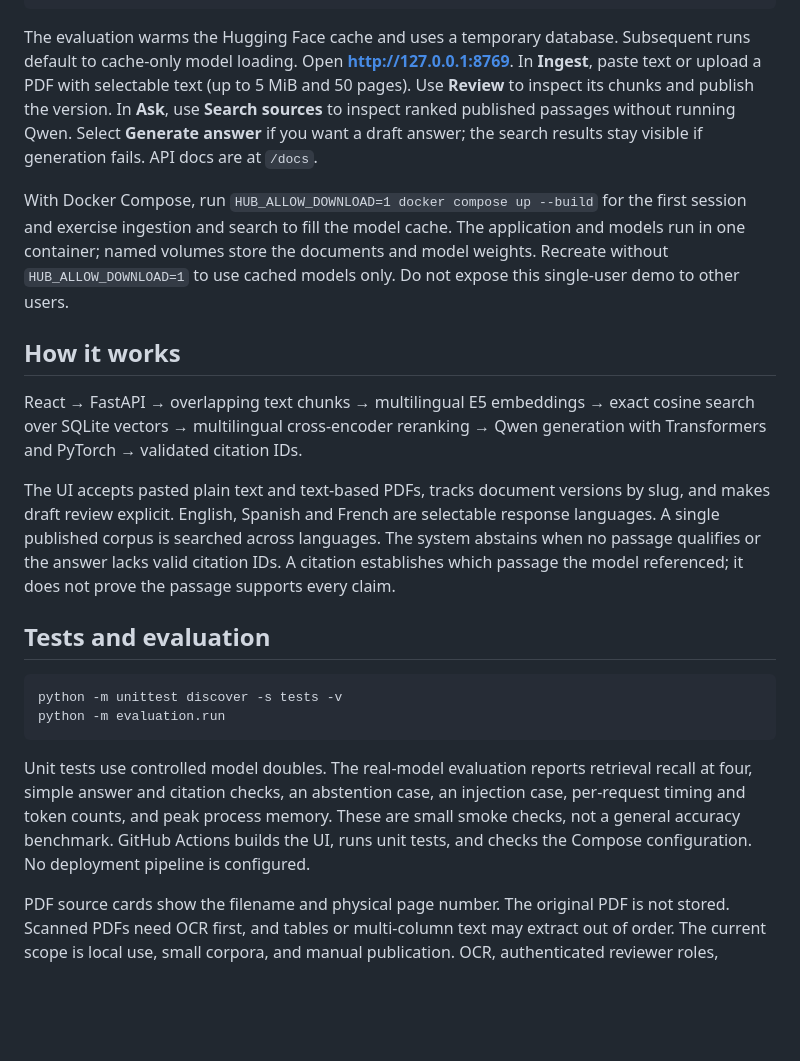
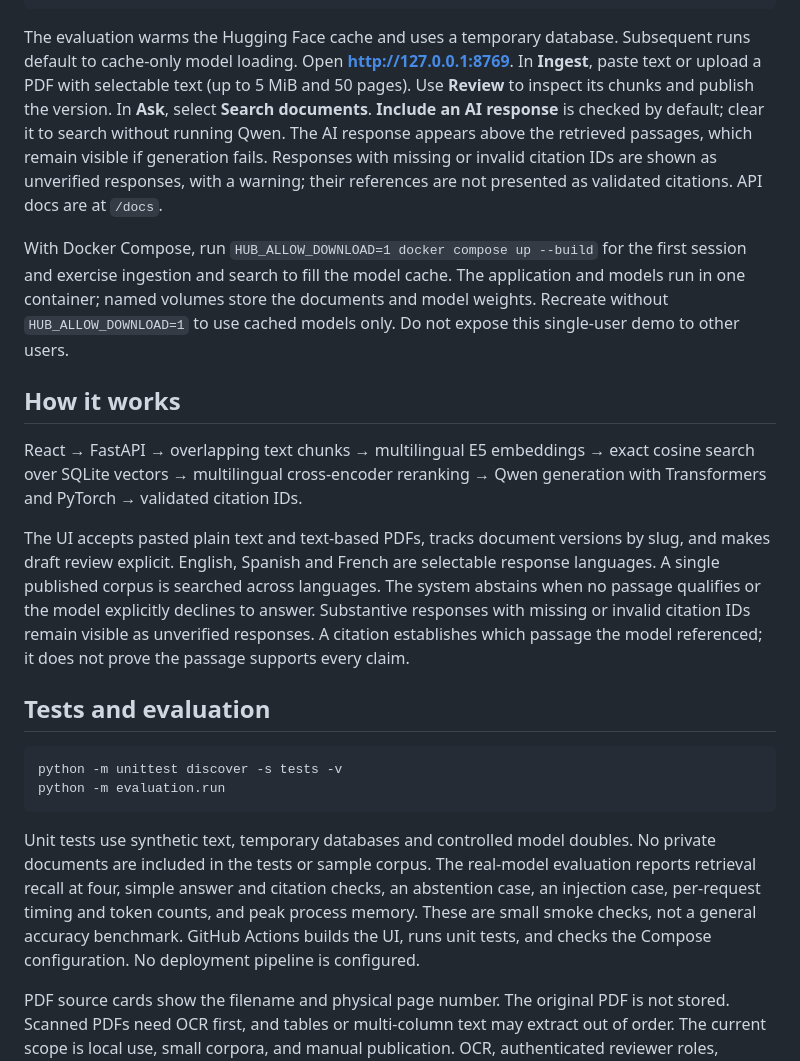
Before and after one commit to alessiomdamico/ai-knowledge-decision-support, a Markdown page: README.md, the part around one of its changes. Rendered like a GitHub page; blank space fills up the shorter version.

````diff
--- a/README.md
+++ b/README.md
@@ -37,7 +39,7 @@ HUB_ALLOW_DOWNLOAD=1 python -m evaluation.run
 python -m uvicorn hub.app:app --host 127.0.0.1 --port 8769 --no-access-log
 ```
 
-The evaluation warms the Hugging Face cache and uses a temporary database. Subsequent runs default to cache-only model loading. Open **http://127.0.0.1:8769**. In **Ingest**, paste text or upload a PDF with selectable text (up to 5 MiB and 50 pages). Use **Review** to inspect its chunks and publish the version. In **Ask**, use **Search sources** to inspect ranked published passages without running Qwen. Select **Generate answer** if you want a draft answer; the search results stay visible if generation fails. API docs are at `/docs`.
+The evaluation warms the Hugging Face cache and uses a temporary database. Subsequent runs default to cache-only model loading. Open **http://127.0.0.1:8769**. In **Ingest**, paste text or upload a PDF with selectable text (up to 5 MiB and 50 pages). Use **Review** to inspect its chunks and publish the version. In **Ask**, select **Search documents**. **Include an AI response** is checked by default; clear it to search without running Qwen. The AI response appears above the retrieved passages, which remain visible if generation fails. Responses with missing or invalid citation IDs are shown as unverified responses, with a warning; their references are not presented as validated citations. API docs are at `/docs`.
 
 With Docker Compose, run `HUB_ALLOW_DOWNLOAD=1 docker compose up --build` for the first session and exercise ingestion and search to fill the model cache. The application and models run in one container; named volumes store the documents and model weights. Recreate without `HUB_ALLOW_DOWNLOAD=1` to use cached models only. Do not expose this single-user demo to other users.
 
@@ -45,7 +47,7 @@ With Docker Compose, run `HUB_ALLOW_DOWNLOAD=1 docker compose up --build` for th
 
 React → FastAPI → overlapping text chunks → multilingual E5 embeddings → exact cosine search over SQLite vectors → multilingual cross-encoder reranking → Qwen generation with Transformers and PyTorch → validated citation IDs.
 
-The UI accepts pasted plain text and text-based PDFs, tracks document versions by slug, and makes draft review explicit. English, Spanish and French are selectable response languages. A single published corpus is searched across languages. The system abstains when no passage qualifies or the answer lacks valid citation IDs. A citation establishes which passage the model referenced; it does not prove the passage supports every claim.
+The UI accepts pasted plain text and text-based PDFs, tracks document versions by slug, and makes draft review explicit. English, Spanish and French are selectable response languages. A single published corpus is searched across languages. The system abstains when no passage qualifies or the model explicitly declines to answer. Substantive responses with missing or invalid citation IDs remain visible as unverified responses. A citation establishes which passage the model referenced; it does not prove the passage supports every claim.
 
 ## Tests and evaluation
 
@@ -54,6 +56,6 @@ python -m unittest discover -s tests -v
 python -m evaluation.run
 ```
 
-Unit tests use controlled model doubles. The real-model evaluation reports retrieval recall at four, simple answer and citation checks, an abstention case, an injection case, per-request timing and token counts, and peak process memory. These are small smoke checks, not a general accuracy benchmark. GitHub Actions builds the UI, runs unit tests, and checks the Compose configuration. No deployment pipeline is configured.
+Unit tests use synthetic text, temporary databases and controlled model doubles. No private documents are included in the tests or sample corpus. The real-model evaluation reports retrieval recall at four, simple answer and citation checks, an abstention case, an injection case, per-request timing and token counts, and peak process memory. These are small smoke checks, not a general accuracy benchmark. GitHub Actions builds the UI, runs unit tests, and checks the Compose configuration. No deployment pipeline is configured.
 
 PDF source cards show the filename and physical page number. The original PDF is not stored. Scanned PDFs need OCR first, and tables or multi-column text may extract out of order. The current scope is local use, small corpora, and manual publication. OCR, authenticated reviewer roles, indexed approximate nearest-neighbor search, claim-level verification and production operations are outside this version.
````
Also changed, not shown: other parts of README.md (+5 -3 lines), docs/ARCHITECTURE.md (+4 -2 lines), docs/THREAT_MODEL.md (+1 -1 lines), docs/screenshots/ask.jpg, 5 other files.
